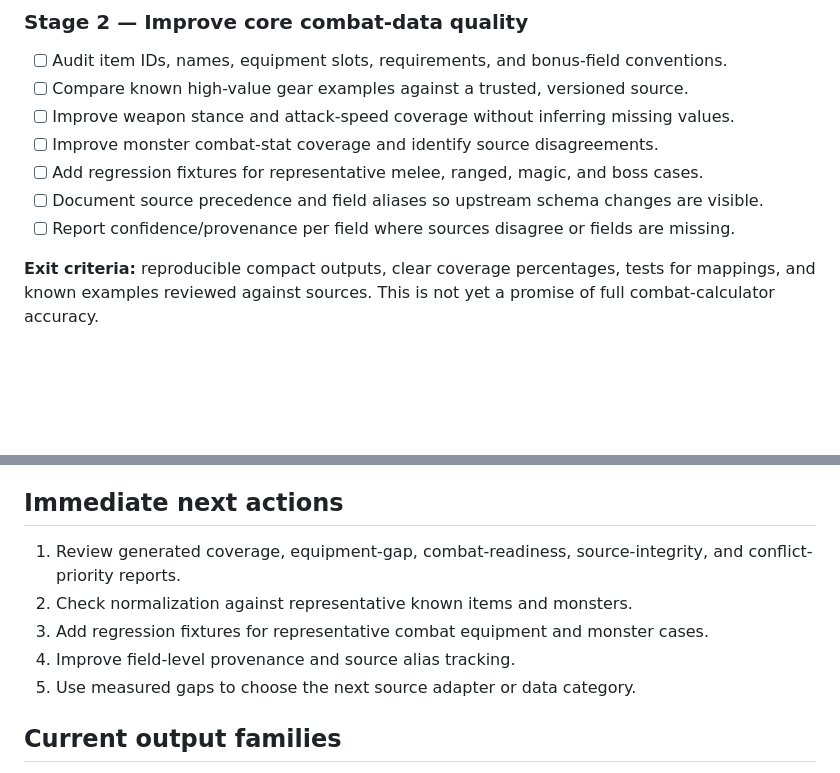
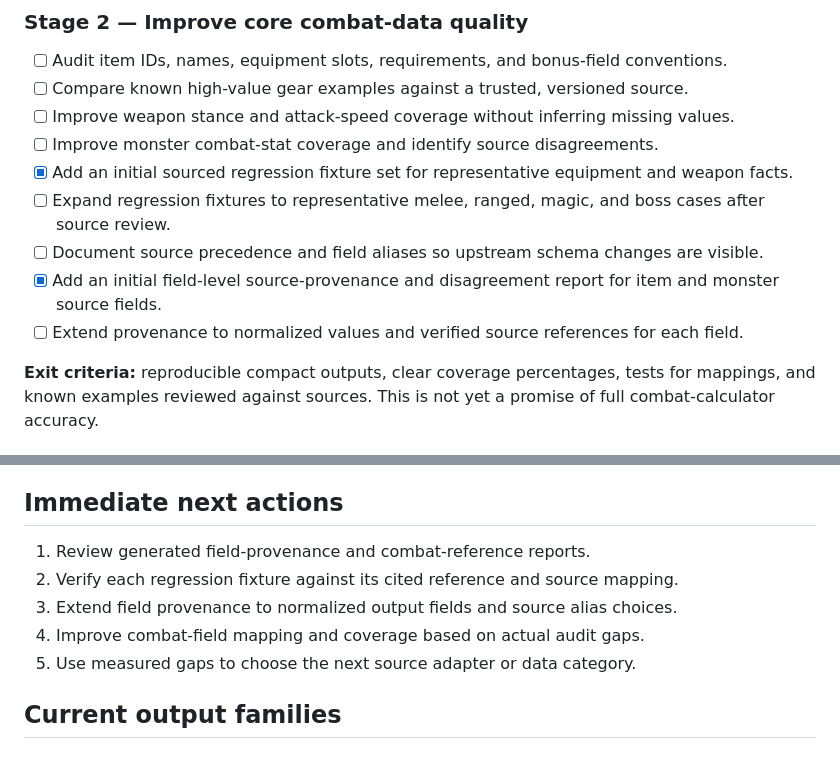
Before and after one commit to lewisxatk/osrshub-game-data, a Markdown page: ROADMAP.md, 2 parts joined by grey strips. Rendered like a GitHub page; blank space fills up the shorter version.

Commit message:
Update roadmap for provenance and combat regression work

```diff
--- a/ROADMAP.md
+++ b/ROADMAP.md
@@ -31,9 +31,11 @@ This roadmap covers only the standalone `osrshub-game-data` repository. It does
 - [ ] Compare known high-value gear examples against a trusted, versioned source.
 - [ ] Improve weapon stance and attack-speed coverage without inferring missing values.
 - [ ] Improve monster combat-stat coverage and identify source disagreements.
-- [ ] Add regression fixtures for representative melee, ranged, magic, and boss cases.
+- [x] Add an initial sourced regression fixture set for representative equipment and weapon facts.
+- [ ] Expand regression fixtures to representative melee, ranged, magic, and boss cases after source review.
 - [ ] Document source precedence and field aliases so upstream schema changes are visible.
-- [ ] Report confidence/provenance per field where sources disagree or fields are missing.
+- [x] Add an initial field-level source-provenance and disagreement report for item and monster source fields.
+- [ ] Extend provenance to normalized values and verified source references for each field.
 
 **Exit criteria:** reproducible compact outputs, clear coverage percentages, tests for mappings, and known examples reviewed against sources. This is not yet a promise of full combat-calculator accuracy.
 
@@ -76,10 +78,10 @@ No automatic deployment, Worker changes, D1 migrations/writes, Discord changes,
 
 ## Immediate next actions
 
-1. Review generated coverage, equipment-gap, combat-readiness, source-integrity, and conflict-priority reports.
-2. Check normalization against representative known items and monsters.
-3. Add regression fixtures for representative combat equipment and monster cases.
-4. Improve field-level provenance and source alias tracking.
+1. Review generated field-provenance and combat-reference reports.
+2. Verify each regression fixture against its cited reference and source mapping.
+3. Extend field provenance to normalized output fields and source alias choices.
+4. Improve combat-field mapping and coverage based on actual audit gaps.
 5. Use measured gaps to choose the next source adapter or data category.
 
 ## Current output families
```
